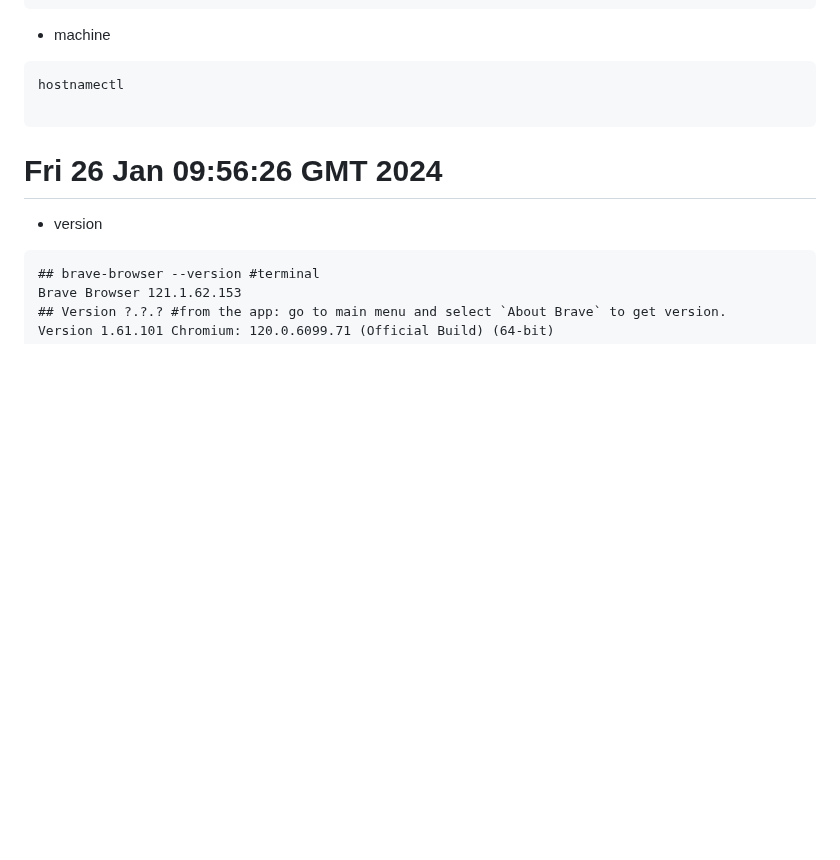
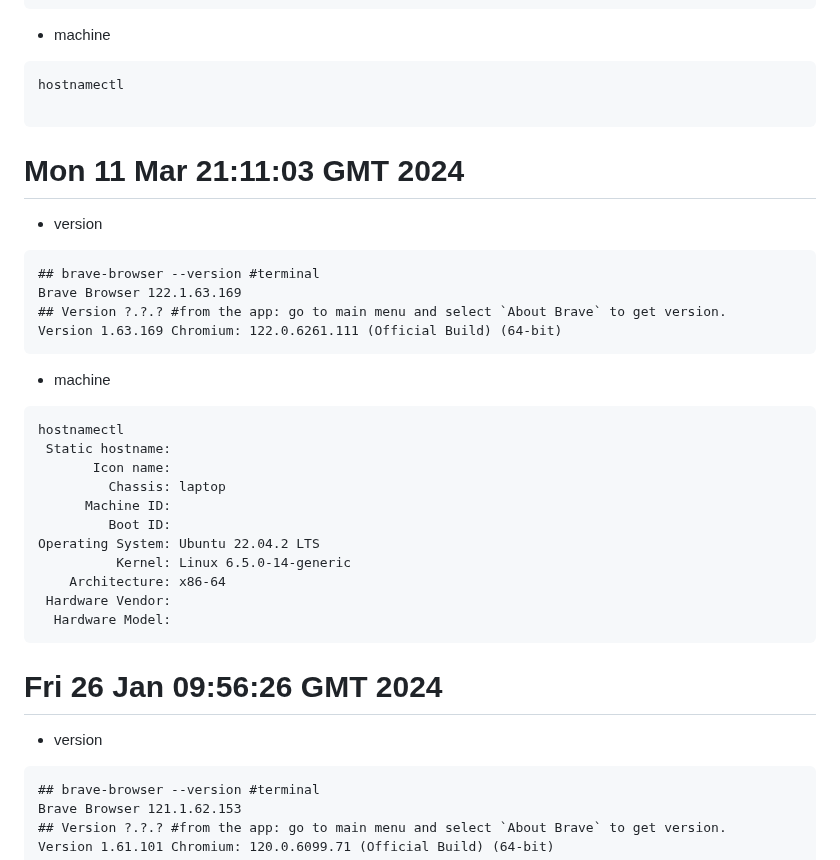
Before and after one commit to mxochicale/tools, a Markdown page: brave/logs.md, the part around the change. Drawn GitHub-style; blank space fills up the shorter version.

Commit message:
Brave Browser 122.1.63.169; Version 1.63.169 Chromium: 122.0.6261.111 (Official Build) (64-bit); in Ubuntu22.04.2 > Fixed inability to login to SharePoint by enabling Cookie Partitioning. (#36450) #12

````diff
--- a/brave/logs.md
+++ b/brave/logs.md
@@ -11,6 +11,31 @@ Version ??? Chromium: ???? (Official Build) (??)
 hostnamectl
 
 ```
+
+# Mon 11 Mar 21:11:03 GMT 2024
+
+* version
+```
+## brave-browser --version #terminal
+Brave Browser 122.1.63.169
+## Version ?.?.? #from the app: go to main menu and select `About Brave` to get version.
+Version 1.63.169 Chromium: 122.0.6261.111 (Official Build) (64-bit)
+```
+* machine
+```
+hostnamectl
+ Static hostname:
+       Icon name:
+         Chassis: laptop
+      Machine ID:
+         Boot ID:
+Operating System: Ubuntu 22.04.2 LTS
+          Kernel: Linux 6.5.0-14-generic
+    Architecture: x86-64
+ Hardware Vendor:
+  Hardware Model:
+```
+
 
 
 # Fri 26 Jan 09:56:26 GMT 2024
````
Also changed, not shown: 1 other file.
